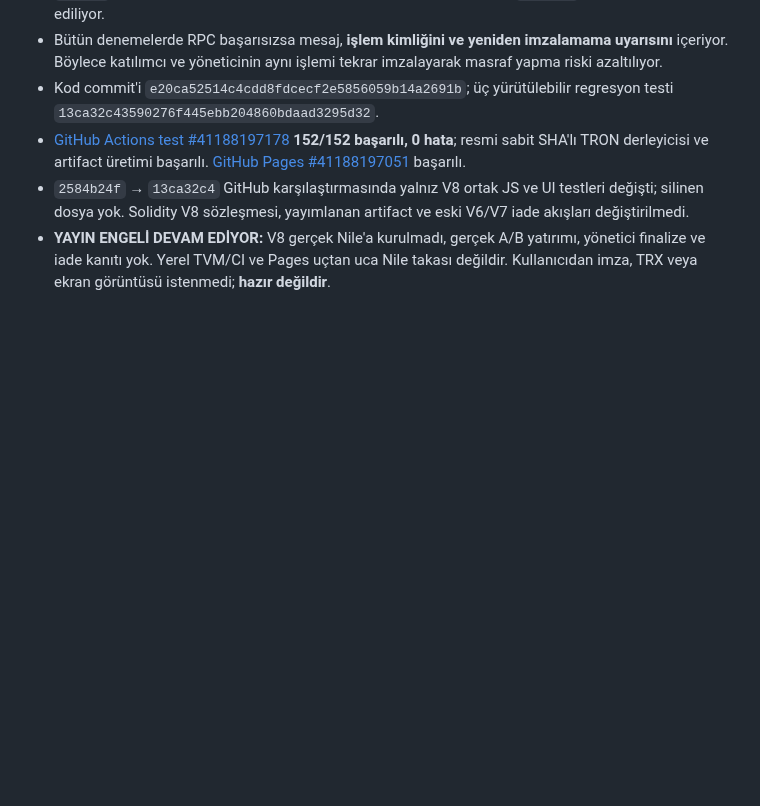
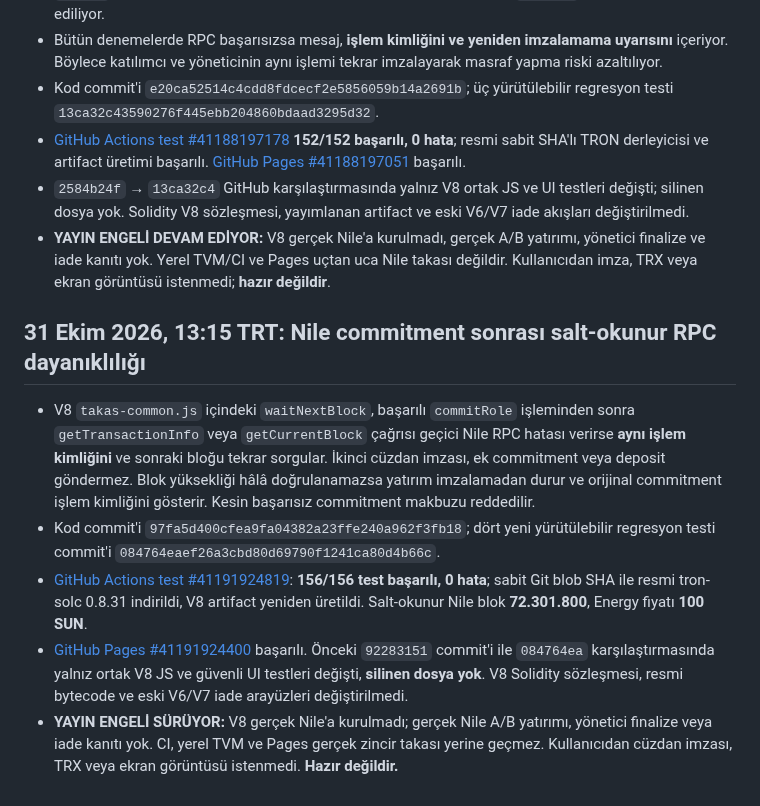
Before and after one commit to lefkosagirne1-oss/tron-takas-v3-test, a Markdown page: V8-RELEASE-GATE.md, the part around the change. Drawn GitHub-style; blank space fills up the shorter version.

Commit message:
docs(v8): record 156 passing tests and resilient commitment block polling

```diff
--- a/V8-RELEASE-GATE.md
+++ b/V8-RELEASE-GATE.md
@@ -370,3 +370,11 @@ CI testlerinin ve GitHub Pages'in başarılı olduğunu doğrula; resmi artifact
 - [GitHub Actions test #41188197178](https://github.com/lefkosagirne1-oss/tron-takas-v3-test/actions/runs/41188197178) **152/152 başarılı, 0 hata**; resmi sabit SHA'lı TRON derleyicisi ve artifact üretimi başarılı. [GitHub Pages #41188197051](https://github.com/lefkosagirne1-oss/tron-takas-v3-test/actions/runs/41188197051) başarılı.
 - `2584b24f` → `13ca32c4` GitHub karşılaştırmasında yalnız V8 ortak JS ve UI testleri değişti; silinen dosya yok. Solidity V8 sözleşmesi, yayımlanan artifact ve eski V6/V7 iade akışları değiştirilmedi.
 - **YAYIN ENGELİ DEVAM EDİYOR:** V8 gerçek Nile'a kurulmadı, gerçek A/B yatırımı, yönetici finalize ve iade kanıtı yok. Yerel TVM/CI ve Pages uçtan uca Nile takası değildir. Kullanıcıdan imza, TRX veya ekran görüntüsü istenmedi; **hazır değildir**.
+
+## 31 Ekim 2026, 13:15 TRT: Nile commitment sonrası salt-okunur RPC dayanıklılığı
+
+- V8 `takas-common.js` içindeki `waitNextBlock`, başarılı `commitRole` işleminden sonra `getTransactionInfo` veya `getCurrentBlock` çağrısı geçici Nile RPC hatası verirse **aynı işlem kimliğini** ve sonraki bloğu tekrar sorgular. İkinci cüzdan imzası, ek commitment veya deposit göndermez. Blok yüksekliği hâlâ doğrulanamazsa yatırım imzalamadan durur ve orijinal commitment işlem kimliğini gösterir. Kesin başarısız commitment makbuzu reddedilir.
+- Kod commit'i `97fa5d400cfea9fa04382a23ffe240a962f3fb18`; dört yeni yürütülebilir regresyon testi commit'i `084764eaef26a3cbd80d69790f1241ca80d4b66c`.
+- [GitHub Actions test #41191924819](https://github.com/lefkosagirne1-oss/tron-takas-v3-test/actions/runs/41191924819): **156/156 test başarılı, 0 hata**; sabit Git blob SHA ile resmi tron-solc 0.8.31 indirildi, V8 artifact yeniden üretildi. Salt-okunur Nile blok **72.301.800**, Energy fiyatı **100 SUN**.
+- [GitHub Pages #41191924400](https://github.com/lefkosagirne1-oss/tron-takas-v3-test/actions/runs/41191924400) başarılı. Önceki `92283151` commit'i ile `084764ea` karşılaştırmasında yalnız ortak V8 JS ve güvenli UI testleri değişti, **silinen dosya yok**. V8 Solidity sözleşmesi, resmi bytecode ve eski V6/V7 iade arayüzleri değiştirilmedi.
+- **YAYIN ENGELİ SÜRÜYOR:** V8 gerçek Nile'a kurulmadı; gerçek Nile A/B yatırımı, yönetici finalize veya iade kanıtı yok. CI, yerel TVM ve Pages gerçek zincir takası yerine geçmez. Kullanıcıdan cüzdan imzası, TRX veya ekran görüntüsü istenmedi. **Hazır değildir.**
```
